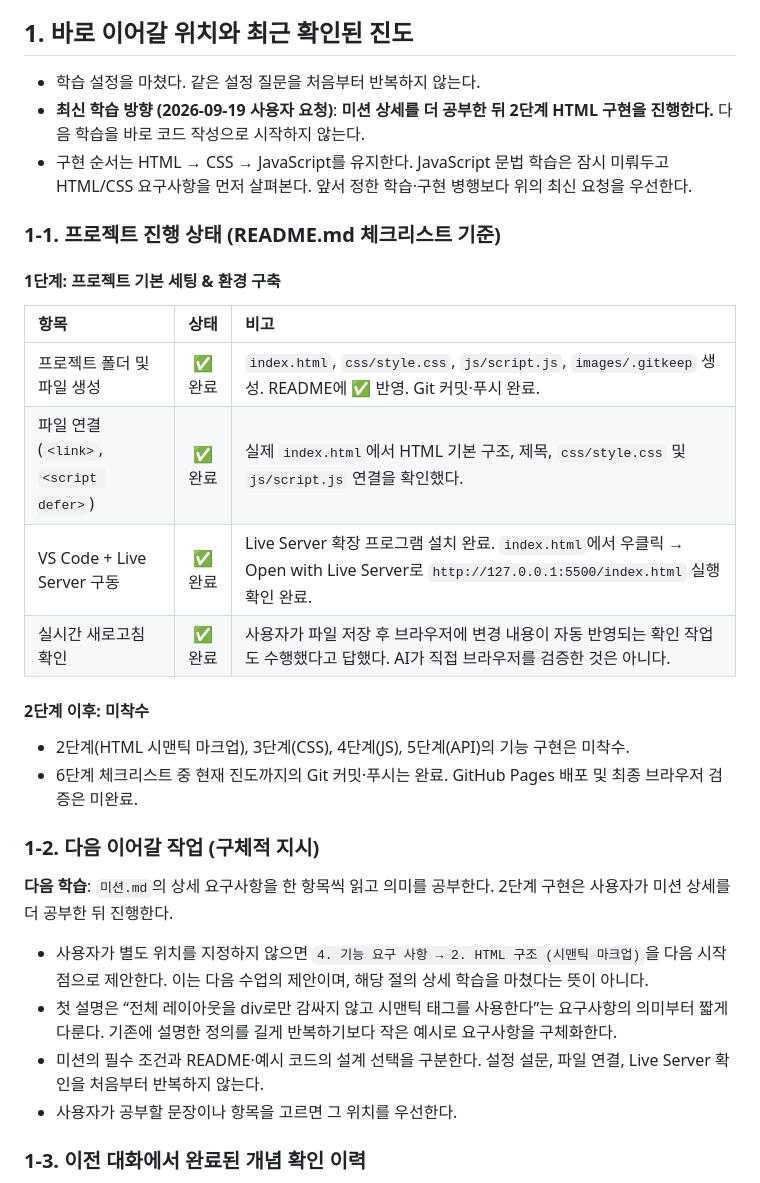
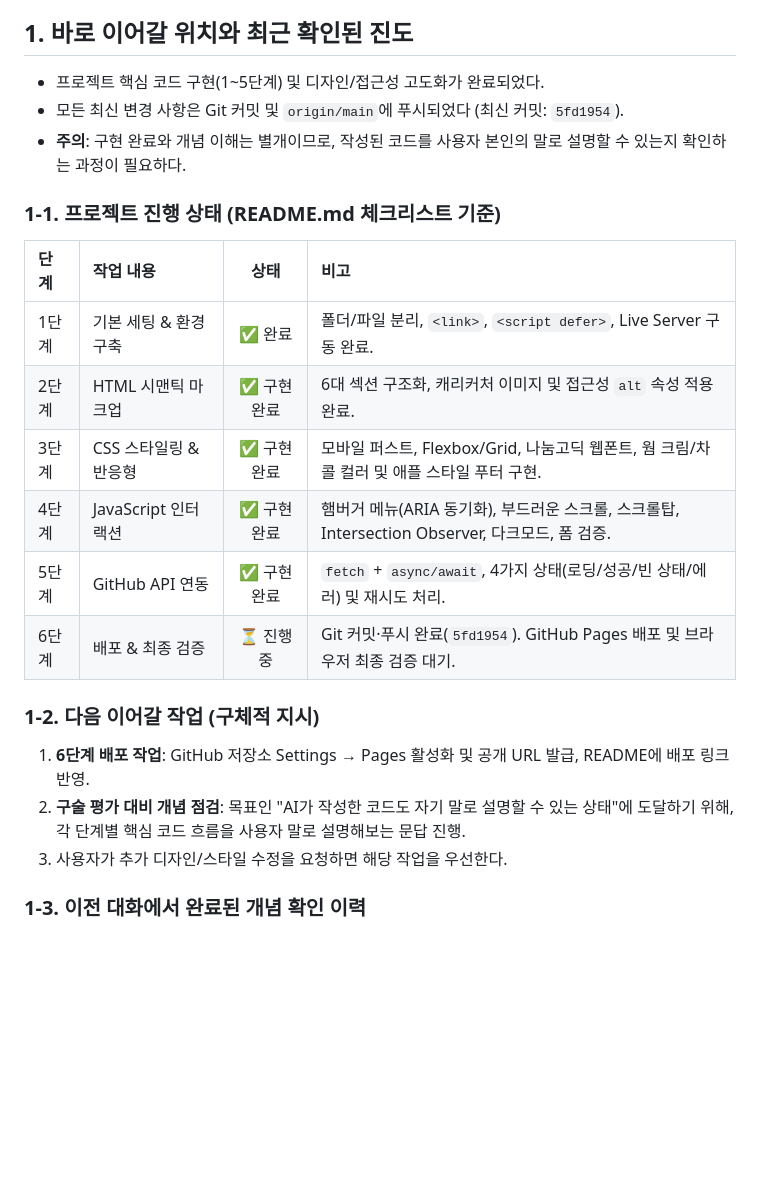
Before and after one commit to hauteville1862/codyssey-b1-1, a Markdown page: Codyssey/학습 기록.md, the part around one of its changes. Drawn GitHub-style; blank space fills up the shorter version.

```diff
--- a/Codyssey/학습 기록.md
+++ b/Codyssey/학습 기록.md
@@ -7,34 +7,26 @@
 
 ## 1. 바로 이어갈 위치와 최근 확인된 진도
 
-- 학습 설정을 마쳤다. 같은 설정 질문을 처음부터 반복하지 않는다.
-- **최신 학습 방향 (2026-09-19 사용자 요청)**: **미션 상세를 더 공부한 뒤 2단계 HTML 구현을 진행한다.** 다음 학습을 바로 코드 작성으로 시작하지 않는다.
-- 구현 순서는 HTML → CSS → JavaScript를 유지한다. JavaScript 문법 학습은 잠시 미뤄두고 HTML/CSS 요구사항을 먼저 살펴본다. 앞서 정한 학습·구현 병행보다 위의 최신 요청을 우선한다.
+- 프로젝트 핵심 코드 구현(1~5단계) 및 디자인/접근성 고도화가 완료되었다.
+- 모든 최신 변경 사항은 Git 커밋 및 `origin/main`에 푸시되었다 (최신 커밋: `5fd1954`).
+- **주의**: 구현 완료와 개념 이해는 별개이므로, 작성된 코드를 사용자 본인의 말로 설명할 수 있는지 확인하는 과정이 필요하다.
 
 ### 1-1. 프로젝트 진행 상태 (README.md 체크리스트 기준)
 
-#### 1단계: 프로젝트 기본 세팅 & 환경 구축
-
-| 항목 | 상태 | 비고 |
-| :--- | :---: | :--- |
-| 프로젝트 폴더 및 파일 생성 | ✅ 완료 | `index.html`, `css/style.css`, `js/script.js`, `images/.gitkeep` 생성. README에 ✅ 반영. Git 커밋·푸시 완료. |
-| 파일 연결 (`<link>`, `<script defer>`) | ✅ 완료 | 실제 `index.html`에서 HTML 기본 구조, 제목, `css/style.css` 및 `js/script.js` 연결을 확인했다. |
-| VS Code + Live Server 구동 | ✅ 완료 | Live Server 확장 프로그램 설치 완료. `index.html`에서 우클릭 → Open with Live Server로 `http://127.0.0.1:5500/index.html` 실행 확인 완료. |
-| 실시간 새로고침 확인 | ✅ 완료 | 사용자가 파일 저장 후 브라우저에 변경 내용이 자동 반영되는 확인 작업도 수행했다고 답했다. AI가 직접 브라우저를 검증한 것은 아니다. |
-
-#### 2단계 이후: 미착수
-
-- 2단계(HTML 시맨틱 마크업), 3단계(CSS), 4단계(JS), 5단계(API)의 기능 구현은 미착수.
-- 6단계 체크리스트 중 현재 진도까지의 Git 커밋·푸시는 완료. GitHub Pages 배포 및 최종 브라우저 검증은 미완료.
+| 단계 | 작업 내용 | 상태 | 비고 |
+| :--- | :--- | :---: | :--- |
+| 1단계 | 기본 세팅 & 환경 구축 | ✅ 완료 | 폴더/파일 분리, `<link>`, `<script defer>`, Live Server 구동 완료. |
+| 2단계 | HTML 시맨틱 마크업 | ✅ 구현 완료 | 6대 섹션 구조화, 캐리커처 이미지 및 접근성 `alt` 속성 적용 완료. |
+| 3단계 | CSS 스타일링 & 반응형 | ✅ 구현 완료 | 모바일 퍼스트, Flexbox/Grid, 나눔고딕 웹폰트, 웜 크림/차콜 컬러 및 애플 스타일 푸터 구현. |
+| 4단계 | JavaScript 인터랙션 | ✅ 구현 완료 | 햄버거 메뉴(ARIA 동기화), 부드러운 스크롤, 스크롤탑, Intersection Observer, 다크모드, 폼 검증. |
+| 5단계 | GitHub API 연동 | ✅ 구현 완료 | `fetch` + `async/await`, 4가지 상태(로딩/성공/빈 상태/에러) 및 재시도 처리. |
+| 6단계 | 배포 & 최종 검증 | ⏳ 진행 중 | Git 커밋·푸시 완료(`5fd1954`). GitHub Pages 배포 및 브라우저 최종 검증 대기. |
 
 ### 1-2. 다음 이어갈 작업 (구체적 지시)
 
-**다음 학습**: `미션.md`의 상세 요구사항을 한 항목씩 읽고 의미를 공부한다. 2단계 구현은 사용자가 미션 상세를 더 공부한 뒤 진행한다.
-
-- 사용자가 별도 위치를 지정하지 않으면 `4. 기능 요구 사항 → 2. HTML 구조 (시맨틱 마크업)`을 다음 시작점으로 제안한다. 이는 다음 수업의 제안이며, 해당 절의 상세 학습을 마쳤다는 뜻이 아니다.
-- 첫 설명은 “전체 레이아웃을 div로만 감싸지 않고 시맨틱 태그를 사용한다”는 요구사항의 의미부터 짧게 다룬다. 기존에 설명한 정의를 길게 반복하기보다 작은 예시로 요구사항을 구체화한다.
-- 미션의 필수 조건과 README·예시 코드의 설계 선택을 구분한다. 설정 설문, 파일 연결, Live Server 확인을 처음부터 반복하지 않는다.
-- 사용자가 공부할 문장이나 항목을 고르면 그 위치를 우선한다.
+1. **6단계 배포 작업**: GitHub 저장소 Settings → Pages 활성화 및 공개 URL 발급, README에 배포 링크 반영.
+2. **구술 평가 대비 개념 점검**: 목표인 "AI가 작성한 코드도 자기 말로 설명할 수 있는 상태"에 도달하기 위해, 각 단계별 핵심 코드 흐름을 사용자 말로 설명해보는 문답 진행.
+3. 사용자가 추가 디자인/스타일 수정을 요청하면 해당 작업을 우선한다.
 
 ### 1-3. 이전 대화에서 완료된 개념 확인 이력
 
```
Also changed, not shown: other parts of Codyssey/학습 기록.md (+38 -27 lines).
